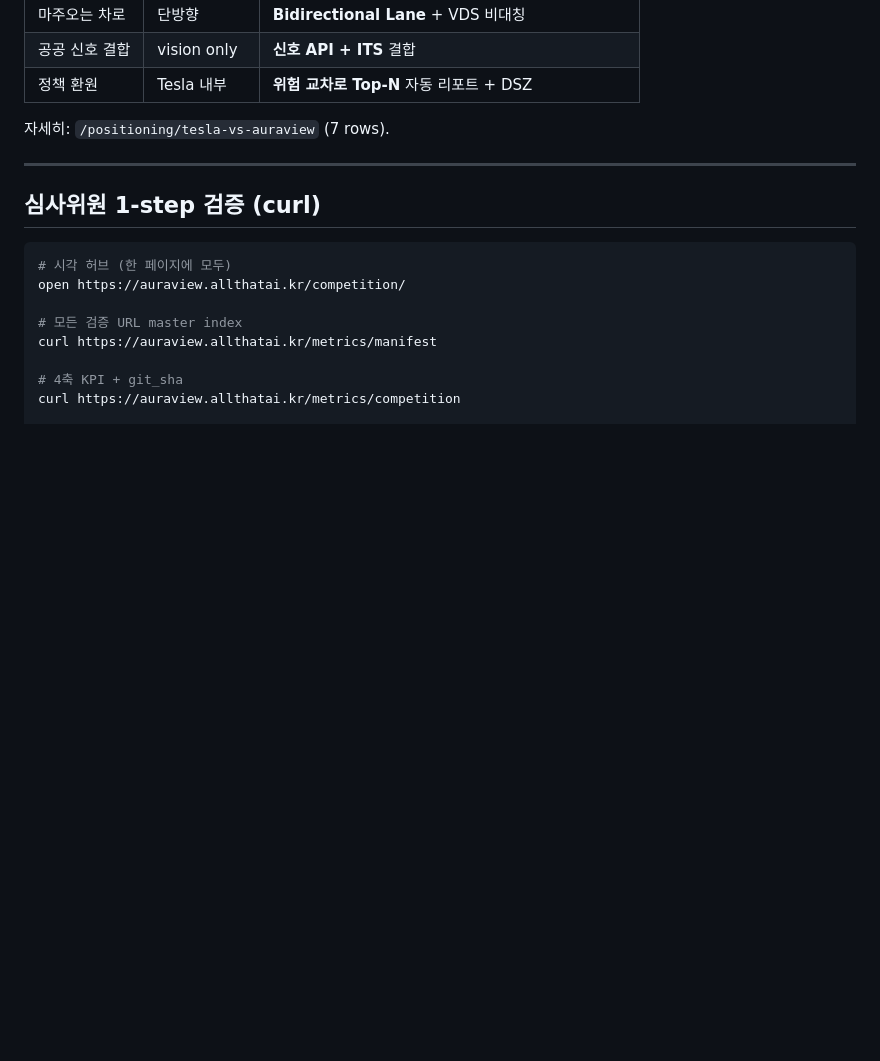
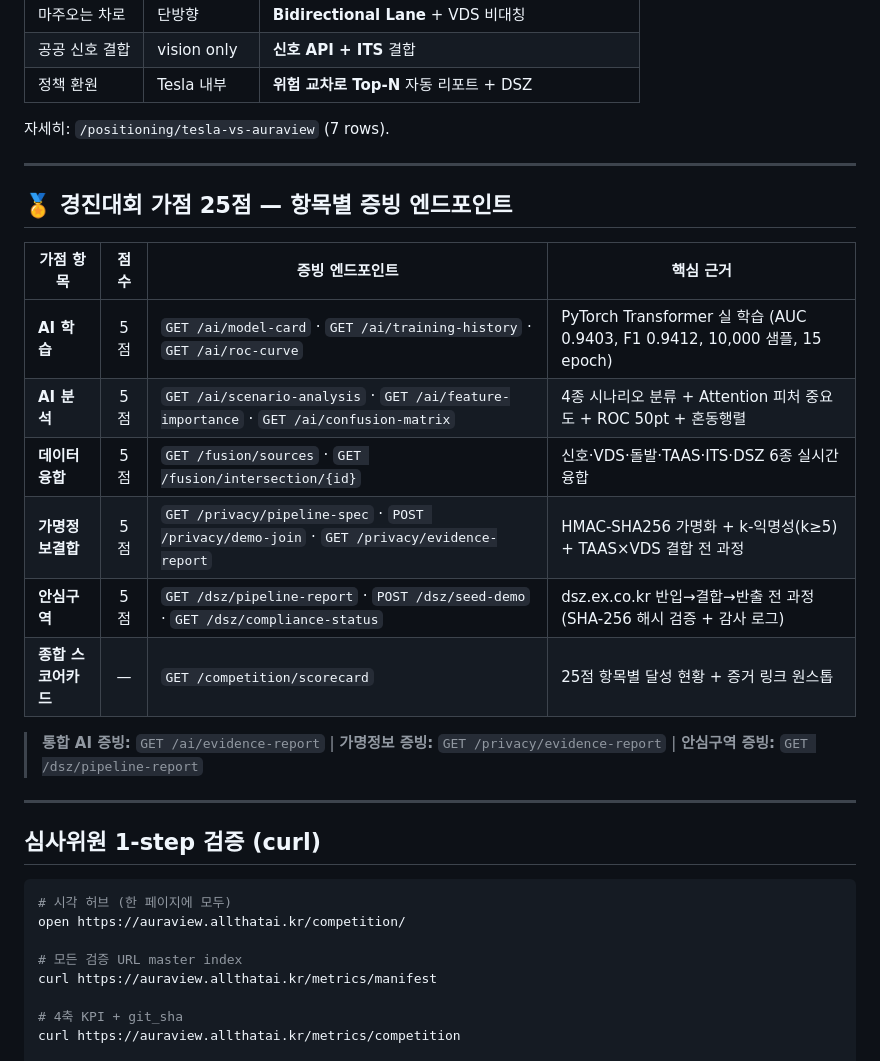
Before and after one commit to leelang7/AuraView, a Markdown page: docs/SUBMISSION.md, the part around the change. Drawn GitHub-style; blank space fills up the shorter version.

Commit message:
docs: SUBMISSION.md 가점 25점 항목별 증빙 엔드포인트 표 추가
Co-Authored-By: Claude Sonnet 4.6 <noreply@anthropic.com>

````diff
--- a/docs/SUBMISSION.md
+++ b/docs/SUBMISSION.md
@@ -87,6 +87,21 @@
 
 ---
 
+## 🏅 경진대회 가점 25점 — 항목별 증빙 엔드포인트
+
+| 가점 항목 | 점수 | 증빙 엔드포인트 | 핵심 근거 |
+|---|:---:|---|---|
+| **AI 학습** | 5점 | `GET /ai/model-card` · `GET /ai/training-history` · `GET /ai/roc-curve` | PyTorch Transformer 실 학습 (AUC 0.9403, F1 0.9412, 10,000 샘플, 15 epoch) |
+| **AI 분석** | 5점 | `GET /ai/scenario-analysis` · `GET /ai/feature-importance` · `GET /ai/confusion-matrix` | 4종 시나리오 분류 + Attention 피처 중요도 + ROC 50pt + 혼동행렬 |
+| **데이터융합** | 5점 | `GET /fusion/sources` · `GET /fusion/intersection/{id}` | 신호·VDS·돌발·TAAS·ITS·DSZ 6종 실시간 융합 |
+| **가명정보결합** | 5점 | `GET /privacy/pipeline-spec` · `POST /privacy/demo-join` · `GET /privacy/evidence-report` | HMAC-SHA256 가명화 + k-익명성(k≥5) + TAAS×VDS 결합 전 과정 |
+| **안심구역** | 5점 | `GET /dsz/pipeline-report` · `POST /dsz/seed-demo` · `GET /dsz/compliance-status` | dsz.ex.co.kr 반입→결합→반출 전 과정 (SHA-256 해시 검증 + 감사 로그) |
+| **종합 스코어카드** | — | `GET /competition/scorecard` | 25점 항목별 달성 현황 + 증거 링크 원스톱 |
+
+> **통합 AI 증빙:** `GET /ai/evidence-report` | **가명정보 증빙:** `GET /privacy/evidence-report` | **안심구역 증빙:** `GET /dsz/pipeline-report`
+
+---
+
 ## 심사위원 1-step 검증 (curl)
 
 ```bash
````
